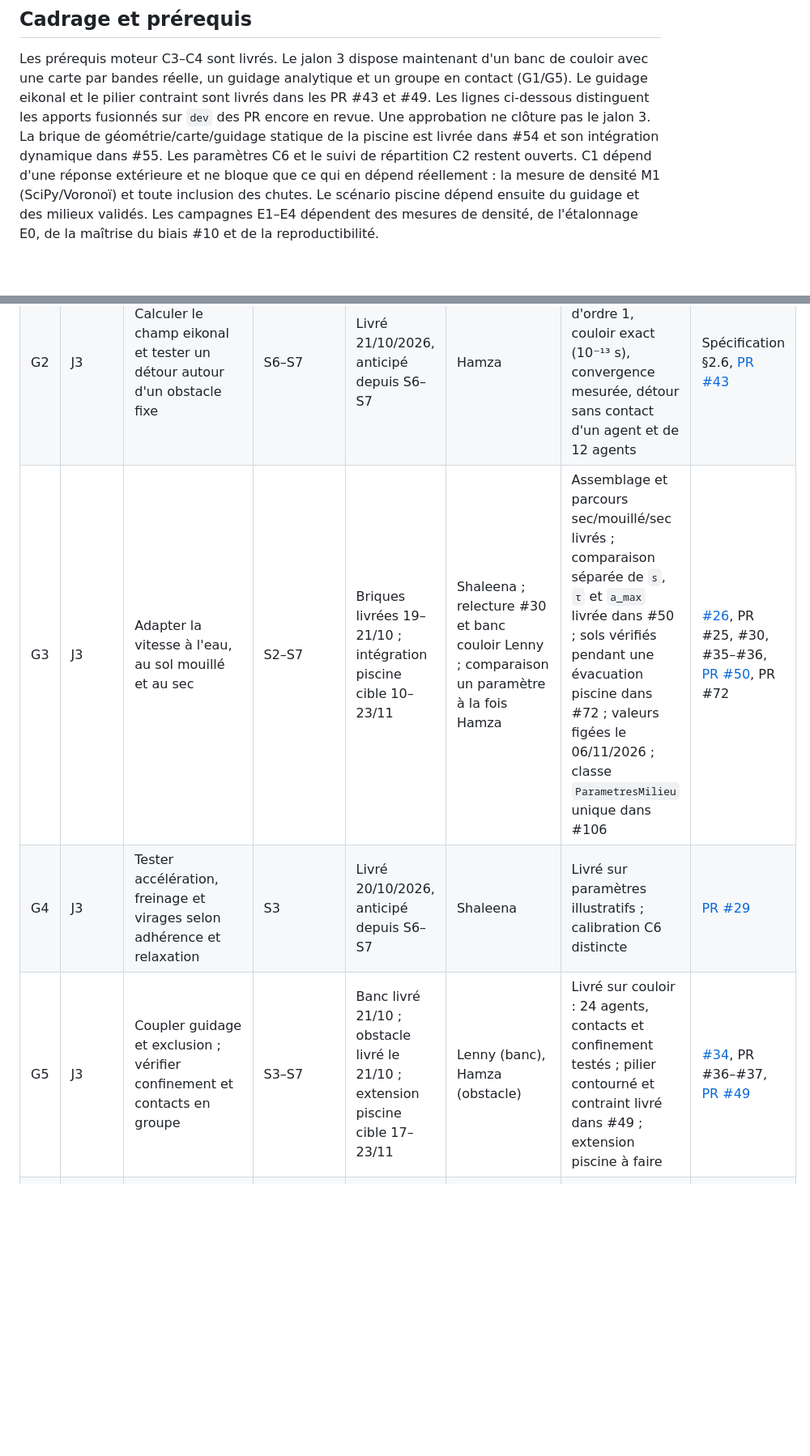
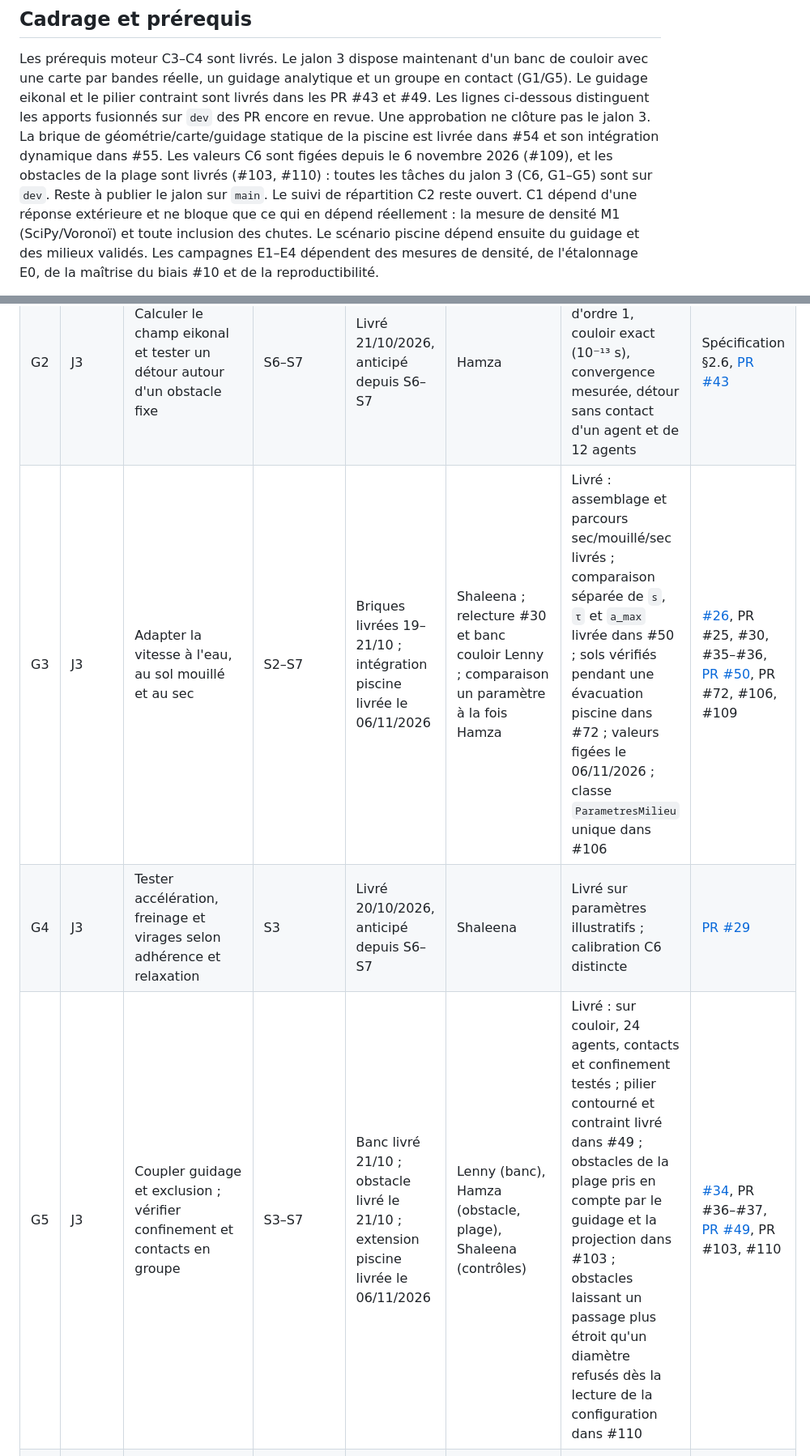
Before and after one commit to ViscoCrowd/ViscoCrowd-simulation, a Markdown page: docs/planning/README.md, 2 parts joined by grey strips. Shown at 81% size. Rendered like a GitHub page; blank space fills up the shorter version.

Commit message:
docs(planning): marquer les tâches du jalon 3 comme livrées sur dev
C6 et G3 sont livrés avec les valeurs figées le 6 novembre, et G5 avec les obstacles de la plage (#103, #110). Le README indique que seule la publication sur main reste à faire.

```diff
--- a/docs/planning/README.md
+++ b/docs/planning/README.md
@@ -88,7 +88,9 @@ Le guidage eikonal et le pilier contraint sont livrés dans les PR #43 et #49.
 Les lignes ci-dessous distinguent les apports fusionnés sur `dev` des PR encore en revue.
 Une approbation ne clôture pas le jalon 3.
 La brique de géométrie/carte/guidage statique de la piscine est livrée dans #54 et son
-intégration dynamique dans #55. Les paramètres C6 et le suivi de répartition C2 restent ouverts.
+intégration dynamique dans #55. Les valeurs C6 sont figées depuis le 6 novembre 2026 (#109),
+et les obstacles de la plage sont livrés (#103, #110) : toutes les tâches du jalon 3 (C6,
+G1–G5) sont sur `dev`. Reste à publier le jalon sur `main`. Le suivi de répartition C2 reste ouvert.
 C1 dépend d'une réponse extérieure et ne bloque que ce qui en dépend réellement : la
 mesure de densité M1 (SciPy/Voronoï) et toute inclusion des chutes. Le scénario piscine dépend
 ensuite du guidage et des milieux validés. Les campagnes E1–E4 dépendent des
@@ -110,9 +112,9 @@ mesures de densité, de l'étalonnage E0, de la maîtrise du biais #10 et de la
 |---|---|---|---|---|---|---|---|
 | G1 | J3 | Guider un agent dans un couloir sec vers une sortie ; vérifier direction et arrivée | S3 | Livré 21/10/2026, anticipé depuis S6 | Lenny | Livré : guidage analytique sans obstacle, arrivée et convergence testées | [#34], PR #35–#36 |
 | G2 | J3 | Calculer le champ eikonal et tester un détour autour d'un obstacle fixe | S6–S7 | Livré 21/10/2026, anticipé depuis S6–S7 | Hamza | Livré dans #43 : Fast Marching d'ordre 1, couloir exact (10⁻¹³ s), convergence mesurée, détour sans contact d'un agent et de 12 agents | Spécification §2.6, [PR #43] |
-| G3 | J3 | Adapter la vitesse à l'eau, au sol mouillé et au sec | S2–S7 | Briques livrées 19–21/10 ; intégration piscine cible 10–23/11 | Shaleena ; relecture #30 et banc couloir Lenny ; comparaison un paramètre à la fois Hamza | Assemblage et parcours sec/mouillé/sec livrés ; comparaison séparée de `s`, `τ` et `a_max` livrée dans #50 ; sols vérifiés pendant une évacuation piscine dans #72 ; valeurs figées le 06/11/2026 ; classe `ParametresMilieu` unique dans #106 | [#26], PR #25, #30, #35–#36, [PR #50], PR #72 |
+| G3 | J3 | Adapter la vitesse à l'eau, au sol mouillé et au sec | S2–S7 | Briques livrées 19–21/10 ; intégration piscine livrée le 06/11/2026 | Shaleena ; relecture #30 et banc couloir Lenny ; comparaison un paramètre à la fois Hamza | Livré : assemblage et parcours sec/mouillé/sec livrés ; comparaison séparée de `s`, `τ` et `a_max` livrée dans #50 ; sols vérifiés pendant une évacuation piscine dans #72 ; valeurs figées le 06/11/2026 ; classe `ParametresMilieu` unique dans #106 | [#26], PR #25, #30, #35–#36, [PR #50], PR #72, #106, #109 |
 | G4 | J3 | Tester accélération, freinage et virages selon adhérence et relaxation | S3 | Livré 20/10/2026, anticipé depuis S6–S7 | Shaleena | Livré sur paramètres illustratifs ; calibration C6 distincte | [PR #29](https://github.com/ViscoCrowd/ViscoCrowd-simulation/pull/29) |
-| G5 | J3 | Coupler guidage et exclusion ; vérifier confinement et contacts en groupe | S3–S7 | Banc livré 21/10 ; obstacle livré le 21/10 ; extension piscine cible 17–23/11 | Lenny (banc), Hamza (obstacle) | Livré sur couloir : 24 agents, contacts et confinement testés ; pilier contourné et contraint livré dans #49 ; extension piscine à faire | [#34], PR #36–#37, [PR #49] |
+| G5 | J3 | Coupler guidage et exclusion ; vérifier confinement et contacts en groupe | S3–S7 | Banc livré 21/10 ; obstacle livré le 21/10 ; extension piscine livrée le 06/11/2026 | Lenny (banc), Hamza (obstacle, plage), Shaleena (contrôles) | Livré : sur couloir, 24 agents, contacts et confinement testés ; pilier contourné et contraint livré dans #49 ; obstacles de la plage pris en compte par le guidage et la projection dans #103 ; obstacles laissant un passage plus étroit qu'un diamètre refusés dès la lecture de la configuration dans #110 | [#34], PR #36–#37, [PR #49], PR #103, #110 |
 | P1 | J4 | Construire bassin, rebords, échelles, plage et sortie selon C6 | S8 | Brique livrée le 21/10 ; scénario cible 24–30/11/2026 | Hamza (PR #54) | Géométrie, carte et sites livrés dans #54 ; scénario complet livré dans #55 | Spécification §1, [PR #54] |
 | P2 | J4 | Définir les transitions entre zones | S8–S9 | Livré le 22/10/2026, anticipé | Hamza, avec Lenny | Livré dans #55 : états eau, franchissement, plage et sorti | Spécification §2.7, PR #55 |
 | P3 | J4 | Implémenter capacité unitaire et durée de passage des échelles/rebords | S8–S9 | Livré le 22/10/2026, anticipé | Hamza, avec Lenny | Livré dans #55 ; durées encore à calibrer (#26) | Spécification §2.7, PR #55 |
```
Also changed, not shown: other parts of docs/planning/README.md (+1 -1 lines), README.md (+1 -1 lines).
